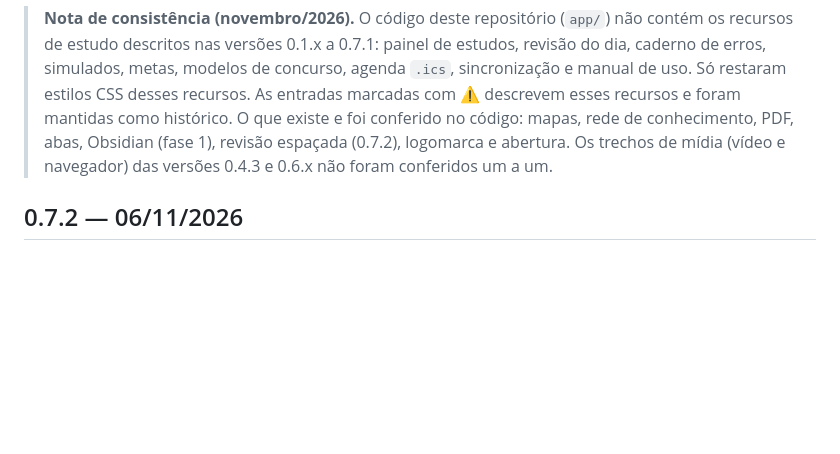
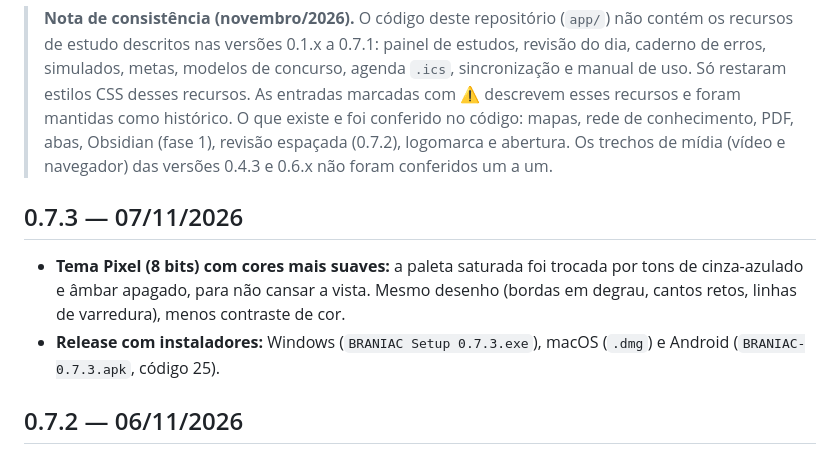
Before and after one commit to iratuan/mindCraft, a Markdown page: CHANGELOG.md, the part around the change. Rendered like a GitHub page; blank space fills up the shorter version.

```diff
--- a/CHANGELOG.md
+++ b/CHANGELOG.md
@@ -3,6 +3,10 @@
 Formato livre, mais recente primeiro. Detalhes de testes: `evidencias/RESULTADOS.md`.
 
 > **Nota de consistência (novembro/2026).** O código deste repositório (`app/`) não contém os recursos de estudo descritos nas versões 0.1.x a 0.7.1: painel de estudos, revisão do dia, caderno de erros, simulados, metas, modelos de concurso, agenda `.ics`, sincronização e manual de uso. Só restaram estilos CSS desses recursos. As entradas marcadas com ⚠️ descrevem esses recursos e foram mantidas como histórico. O que existe e foi conferido no código: mapas, rede de conhecimento, PDF, abas, Obsidian (fase 1), revisão espaçada (0.7.2), logomarca e abertura. Os trechos de mídia (vídeo e navegador) das versões 0.4.3 e 0.6.x não foram conferidos um a um.
+
+## 0.7.3 — 07/11/2026
+- **Tema Pixel (8 bits) com cores mais suaves:** a paleta saturada foi trocada por tons de cinza-azulado e âmbar apagado, para não cansar a vista. Mesmo desenho (bordas em degrau, cantos retos, linhas de varredura), menos contraste de cor.
+- **Release com instaladores:** Windows (`BRANIAC Setup 0.7.3.exe`), macOS (`.dmg`) e Android (`BRANIAC-0.7.3.apk`, código 25).
 
 ## 0.7.2 — 06/11/2026
 - **Nova abertura:** o vídeo de abertura do BRANIAC (`braniac_video.mp4`) substitui o anterior.
```
Also changed, not shown: README.md (+3 -3 lines), docs/evidencias/tema-pixel/2-pixel.png, 9 other files.
